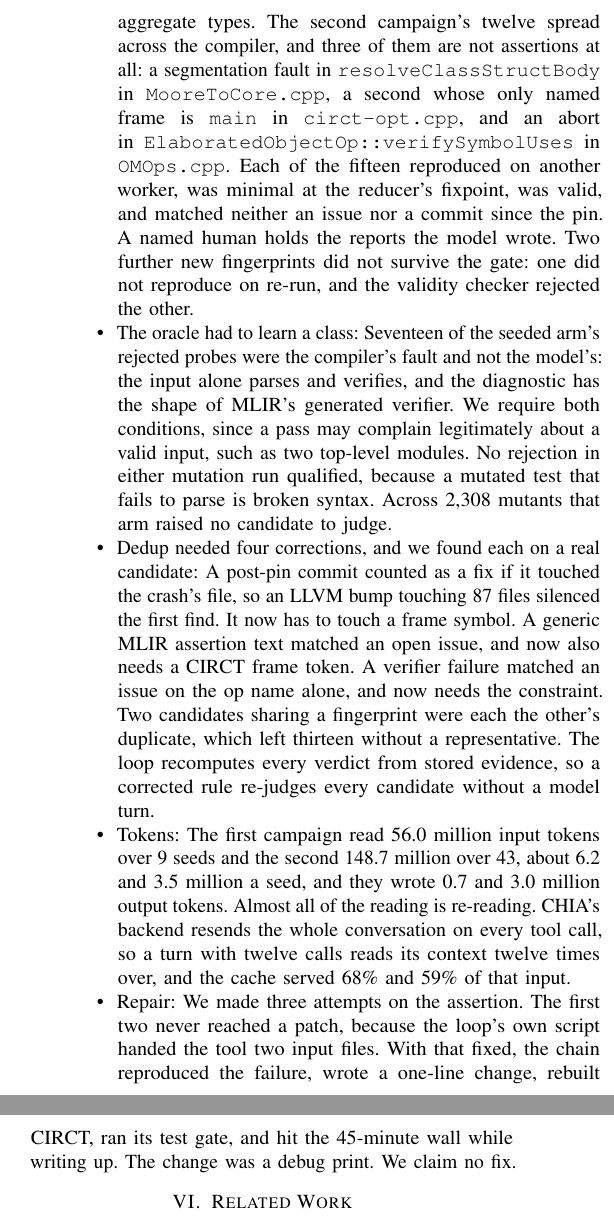
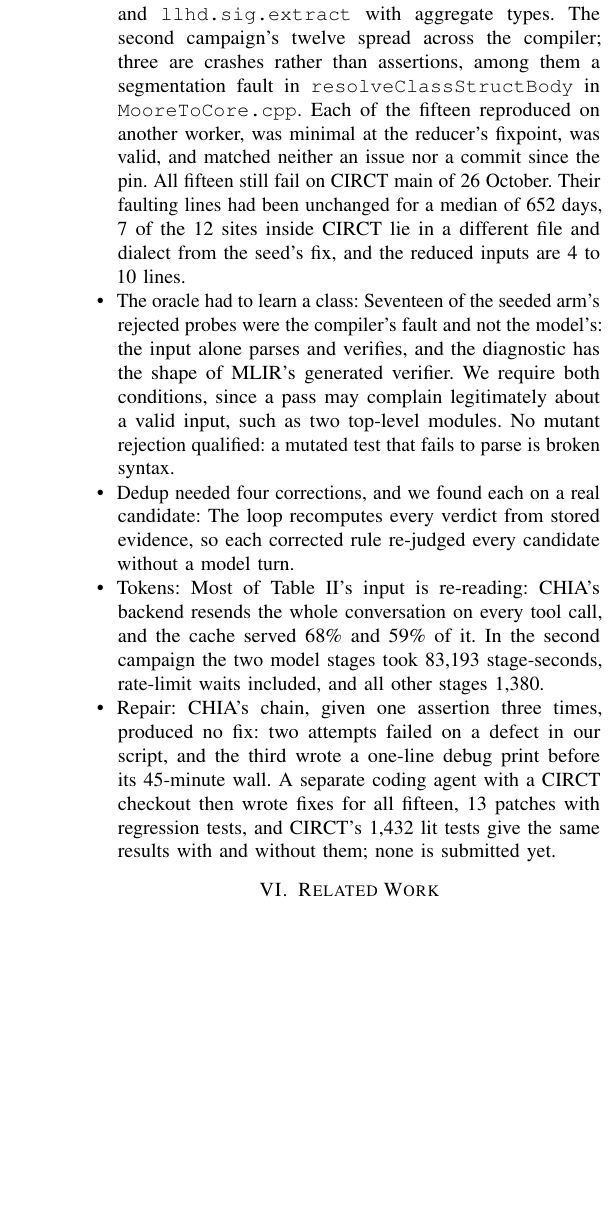
Before and after one commit to DevAbhinav-23/CHIA_Hackathon_2k26, a LaTeX paper (paper/main.tex): two parts of the columns of page 4 of 5 before the commit and part of one column of page 4 of 5 after it, the two joined at a grey line, cut so that both start at the same text, the shorter picture padded with empty space. Compiled offline with pdfLaTeX; a missing font is replaced by an installed copy or a similar font; a LaTeX package or settings file that is missing is left out.

Commit message:
paper: answer the reviews in the body; keep the body on four pages
Repair: CHIA's chain produced no fix, a coding agent wrote fixes for all 15
(13 patches, regression tests, lit unchanged), none submitted. All 15 still
fail on CIRCT main; faulting lines unchanged for a median of 652 days; 7 of 12
sites in a different file and dialect from the seed's fix; worked example of
the moore.extract seed. Mutation arm: per-run breakdown, seed order, the
full-window run. Model versus tool stage-seconds. No same-model control
(limitation). Tokens, dedup-corrections and second-campaign sentences
shortened to stay within four pages.

Co-Authored-By: Claude Opus 5.5 <noreply@anthropic.com>

```diff
--- a/paper/main.tex
+++ b/paper/main.tex
@@ -376,49 +380,38 @@
 and a dynamic extract and an extract of a reference lower to
 \texttt{comb.extract} and \texttt{llhd.sig.extract} with aggregate types. % candidates c-p-a2cb61b8d0aa, c-p-075cf1d70f3a, c-p-356e9e6e061d; seed cc71d34a
-The second campaign's twelve spread across the compiler, and three of them are
-not assertions at all: a segmentation fault in \texttt{resolveClassStructBody}
-in \texttt{MooreToCore.cpp}, a second whose only named frame is \texttt{main}
-in \texttt{circt-opt.cpp}, and an abort in
-\texttt{ElaboratedObjectOp::}\allowbreak\texttt{verifySymbolUses} in
-\texttt{OMOps.cpp}. % candidates c-p-4d7a36e3ce15, c-p-4b9f84841ec3, c-p-a3a1556793d7
+The second campaign's twelve spread across the compiler; three are crashes
+rather than assertions, among them a segmentation fault in
+\texttt{resolveClassStructBody} in \texttt{MooreToCore.cpp}. % candidates c-p-4d7a36e3ce15, c-p-4b9f84841ec3, c-p-a3a1556793d7
 Each of the fifteen reproduced on another worker, was minimal at the reducer's
 fixpoint, was valid, and matched neither an issue nor a commit since the pin.
-A named human holds the reports the model wrote. % gate q1-q4 per candidate: runs f1e4fef5, f0b2ef10, db45ab7b store
-Two further new fingerprints did not survive the gate: one did not reproduce on
-re-run, and the validity checker rejected the other. % c-p-0eec26191ff2 unreproducible, c-p-bb144e1c880c invalid_input
+All fifteen still fail on CIRCT main of 26 October. Their faulting lines had
+been unchanged for a median of 652 days, 7 of the 12 sites inside CIRCT lie in
+a different file and dialect from the seed's fix, and the reduced inputs are 4
+to 10 lines.
 
 \pointhead{The oracle had to learn a class} Seventeen of the seeded arm's
 rejected probes were the compiler's fault and not the model's: the input alone
 parses and verifies, and the diagnostic has the shape of MLIR's generated
 verifier. We require both conditions, since a pass may complain legitimately
 about a valid input, such as two top-level modules. % D-13: probe_task._GENERATED_VERIFIER and the parse-and-verify command; docs/HANDOFF.md 07:55 entry
-No rejection in either mutation run qualified, because a mutated test that fails
-to parse is broken syntax. Across 2{,}308 mutants that arm raised no candidate
-to judge. % runs 460b7b48 and 91e58983
+No mutant rejection qualified: a mutated test that fails to parse is broken
+syntax. % runs 460b7b48 and 91e58983
 
 \pointhead{Dedup needed four corrections, and we found each on a real candidate}
-A post-pin commit counted as a fix if it touched the crash's file, so an LLVM
-bump touching 87 files silenced the first find. It now has to touch a frame
-symbol. A generic MLIR assertion text matched an open issue, and now also needs
-a CIRCT frame token. A verifier failure matched an issue on the op name alone,
-and now needs the constraint. Two candidates sharing a fingerprint were each
-the other's duplicate, which left thirteen without a representative. % D-11, D-16, D-17, D-18: docs/HANDOFF.md 2026-09-15 entries
-The loop recomputes every verdict from stored evidence, so a corrected rule
-re-judges every candidate without a model turn.
+The loop recomputes every verdict from stored evidence, so each corrected rule
+re-judged every candidate without a model turn. % D-11, D-16, D-17, D-18: docs/HANDOFF.md 2026-09-15 entries
 
-\pointhead{Tokens} The first campaign read 56.0 million input tokens over 9 seeds
-and the second 148.7 million over 43, about 6.2 and 3.5 million a seed, and
-they wrote 0.7 and 3.0 million output tokens. % ledger_entry tokens_in/tokens_out per run
-Almost all of the reading is re-reading. CHIA's backend resends the whole
-conversation on every tool call, so a turn with twelve calls reads its context
-twelve times over, and the cache served 68\% and 59\% of that input. % quadratic resend measured W-18 (budget.yaml, max_tool_iterations note); cached_tokens 37.9 M of 56.0 M and 88.4 M of 148.7 M
-% stage_1 68.1 M / 77 turns, stage_2 135.0 M / 154, stage_6 1.6 M / 17: a seed-reading or probe-writing turn reads about 0.9 M tokens, a report turn 0.1 M
+\pointhead{Tokens} Most of Table~\ref{tab:res}'s input is re-reading: CHIA's
+backend resends the whole conversation on every tool call, and the cache served
+68\% and 59\% of it. In the second campaign the two model stages took 83,193
+stage-seconds, rate-limit waits included, and all other stages 1,380. % ledger cached_tokens 37.9 M of 56.0 M and 88.4 M of 148.7 M; stage seconds: analysis/measurements/2026-10-27-review-numbers.md f
 
-\pointhead{Repair} We made three attempts on the assertion. The first two never
-reached a patch, because the loop's own script handed the tool two input files.
-With that fixed, the chain reproduced the failure, wrote a one-line change,
-rebuilt CIRCT, ran its test gate, and hit the 45-minute wall while writing up.
-The change was a debug print. We claim no fix. % analysis/measurements/2026-09-15-repair-run.md attempts 2 and 3; patch.diff +1/-0 in repair/900000068
+\pointhead{Repair} CHIA's chain, given one assertion three times, produced no
+fix: two attempts failed on a defect in our script, and the third wrote a
+one-line debug print before its 45-minute wall. A separate coding agent with a
+CIRCT checkout then wrote fixes for all fifteen, 13 patches with regression
+tests, and CIRCT's 1,432 lit tests give the same results with and without them;
+none is submitted yet. % analysis/measurements/2026-09-15-repair-run.md attempts 2 and 3; patch.diff +1/-0 in repair/900000068
 
 % =====================================================================
 \section{Related Work}
```
Also changed, not shown: paper/main.pdf, paper/main.tex (20 more changed lines).
